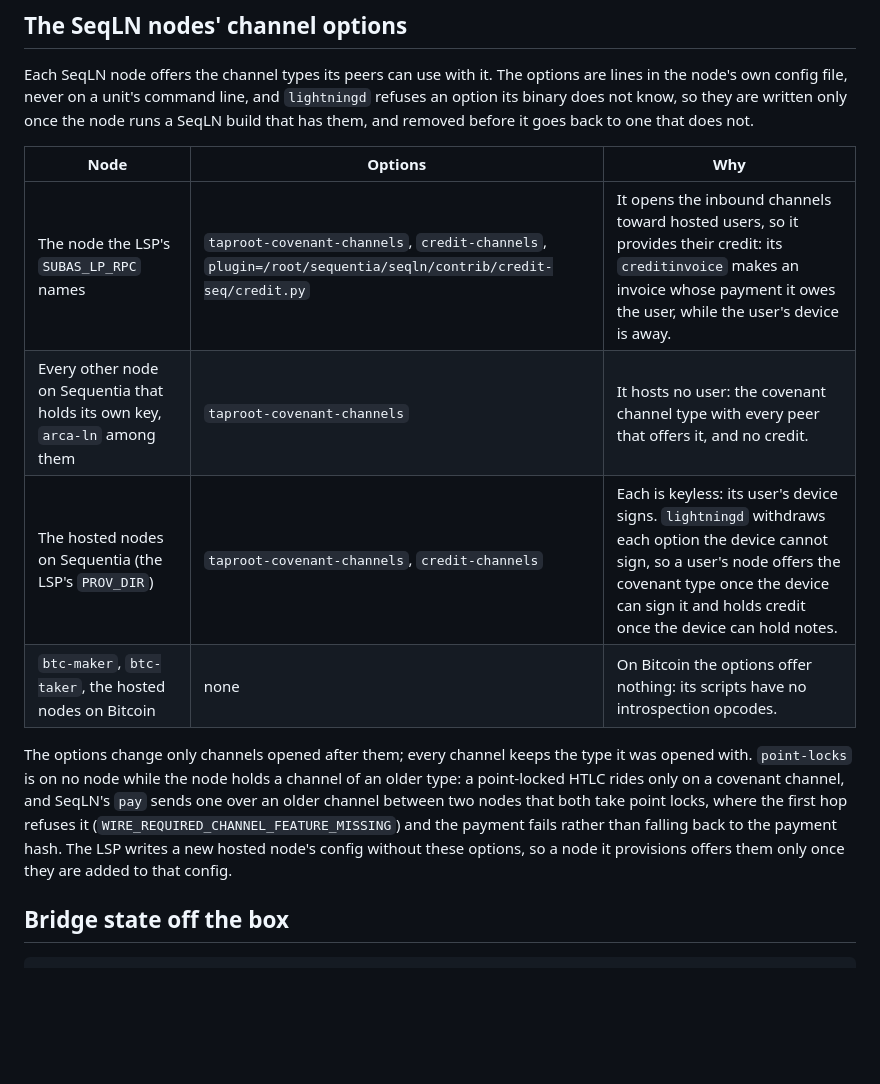
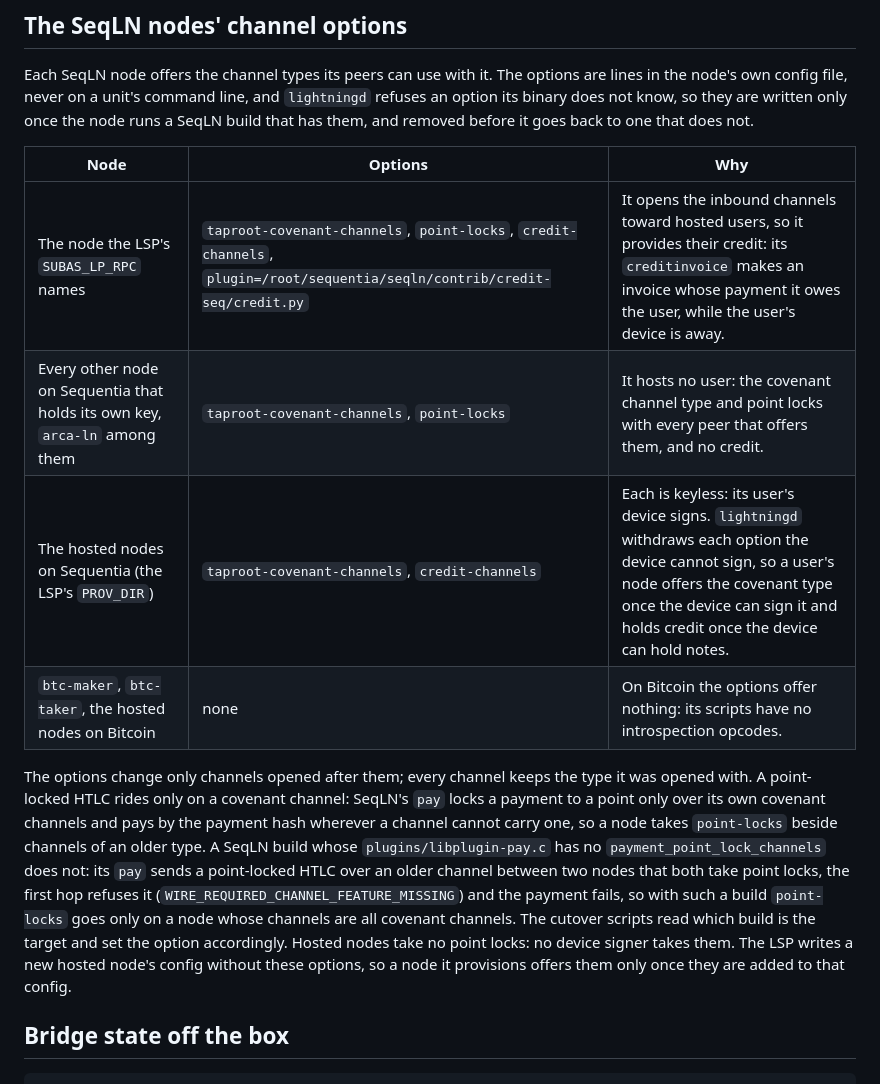
Before and after one commit to ConcatenaLabs/sequentia-testnet-ops, a Markdown page: README.md, the part around the change. Drawn GitHub-style; blank space fills up the shorter version.

Commit message:
doc: point-locks beside channels of an older type
SeqLN's pay now locks a payment to a point only over its own covenant
channels and pays by the payment hash wherever a channel cannot carry
one (seqln #70), so an own-key node takes point-locks beside older
channels. The table and the paragraph said point locks went on no node
holding an older channel; they now say which build allows what, which
is how the cutover scripts decide.

```diff
--- a/README.md
+++ b/README.md
@@ -273,18 +273,24 @@ back to one that does not.
 
 | Node | Options | Why |
 |---|---|---|
-| The node the LSP's `SUBAS_LP_RPC` names | `taproot-covenant-channels`, `credit-channels`, `plugin=/root/sequentia/seqln/contrib/credit-seq/credit.py` | It opens the inbound channels toward hosted users, so it provides their credit: its `creditinvoice` makes an invoice whose payment it owes the user, while the user's device is away. |
-| Every other node on Sequentia that holds its own key, `arca-ln` among them | `taproot-covenant-channels` | It hosts no user: the covenant channel type with every peer that offers it, and no credit. |
+| The node the LSP's `SUBAS_LP_RPC` names | `taproot-covenant-channels`, `point-locks`, `credit-channels`, `plugin=/root/sequentia/seqln/contrib/credit-seq/credit.py` | It opens the inbound channels toward hosted users, so it provides their credit: its `creditinvoice` makes an invoice whose payment it owes the user, while the user's device is away. |
+| Every other node on Sequentia that holds its own key, `arca-ln` among them | `taproot-covenant-channels`, `point-locks` | It hosts no user: the covenant channel type and point locks with every peer that offers them, and no credit. |
 | The hosted nodes on Sequentia (the LSP's `PROV_DIR`) | `taproot-covenant-channels`, `credit-channels` | Each is keyless: its user's device signs. `lightningd` withdraws each option the device cannot sign, so a user's node offers the covenant type once the device can sign it and holds credit once the device can hold notes. |
 | `btc-maker`, `btc-taker`, the hosted nodes on Bitcoin | none | On Bitcoin the options offer nothing: its scripts have no introspection opcodes. |
 
 The options change only channels opened after them; every channel keeps the
-type it was opened with. `point-locks` is on no node while the node holds a
-channel of an older type: a point-locked HTLC rides only on a covenant
-channel, and SeqLN's `pay` sends one over an older channel between two nodes
-that both take point locks, where the first hop refuses it
-(`WIRE_REQUIRED_CHANNEL_FEATURE_MISSING`) and the payment fails rather than
-falling back to the payment hash. The LSP writes a new hosted node's config
+type it was opened with. A point-locked HTLC rides only on a covenant channel:
+SeqLN's `pay` locks a payment to a point only over its own covenant channels
+and pays by the payment hash wherever a channel cannot carry one, so a node
+takes `point-locks` beside channels of an older type. A SeqLN build whose
+`plugins/libplugin-pay.c` has no `payment_point_lock_channels` does not: its
+`pay` sends a point-locked HTLC over an older channel between two nodes that
+both take point locks, the first hop refuses it
+(`WIRE_REQUIRED_CHANNEL_FEATURE_MISSING`) and the payment fails, so with such
+a build `point-locks` goes only on a node whose channels are all covenant
+channels. The cutover scripts read which build is the target and set the
+option accordingly. Hosted nodes take no point locks: no device signer takes
+them. The LSP writes a new hosted node's config
 without these options, so a node it provisions offers them only once they are
 added to that config.
 
```
